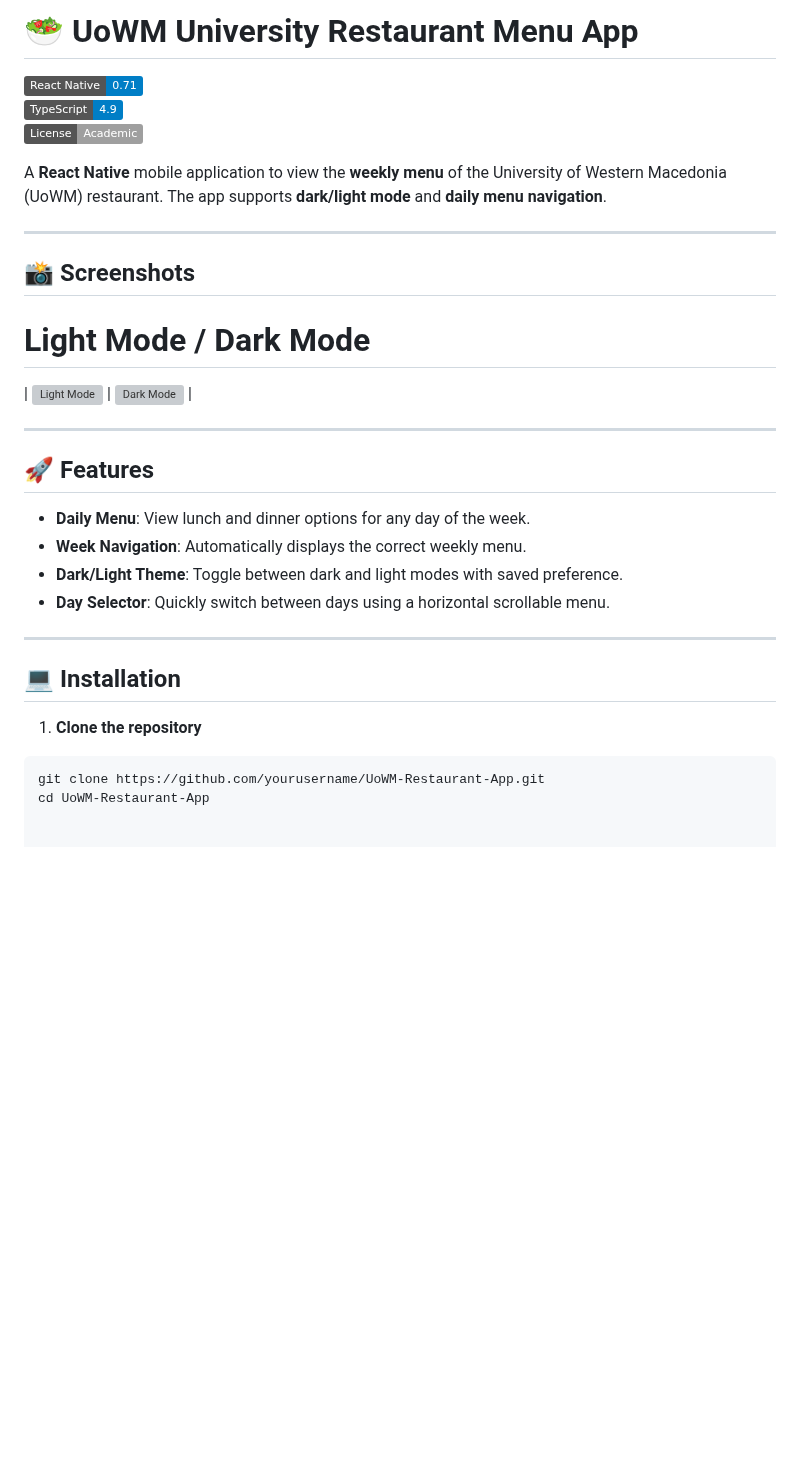
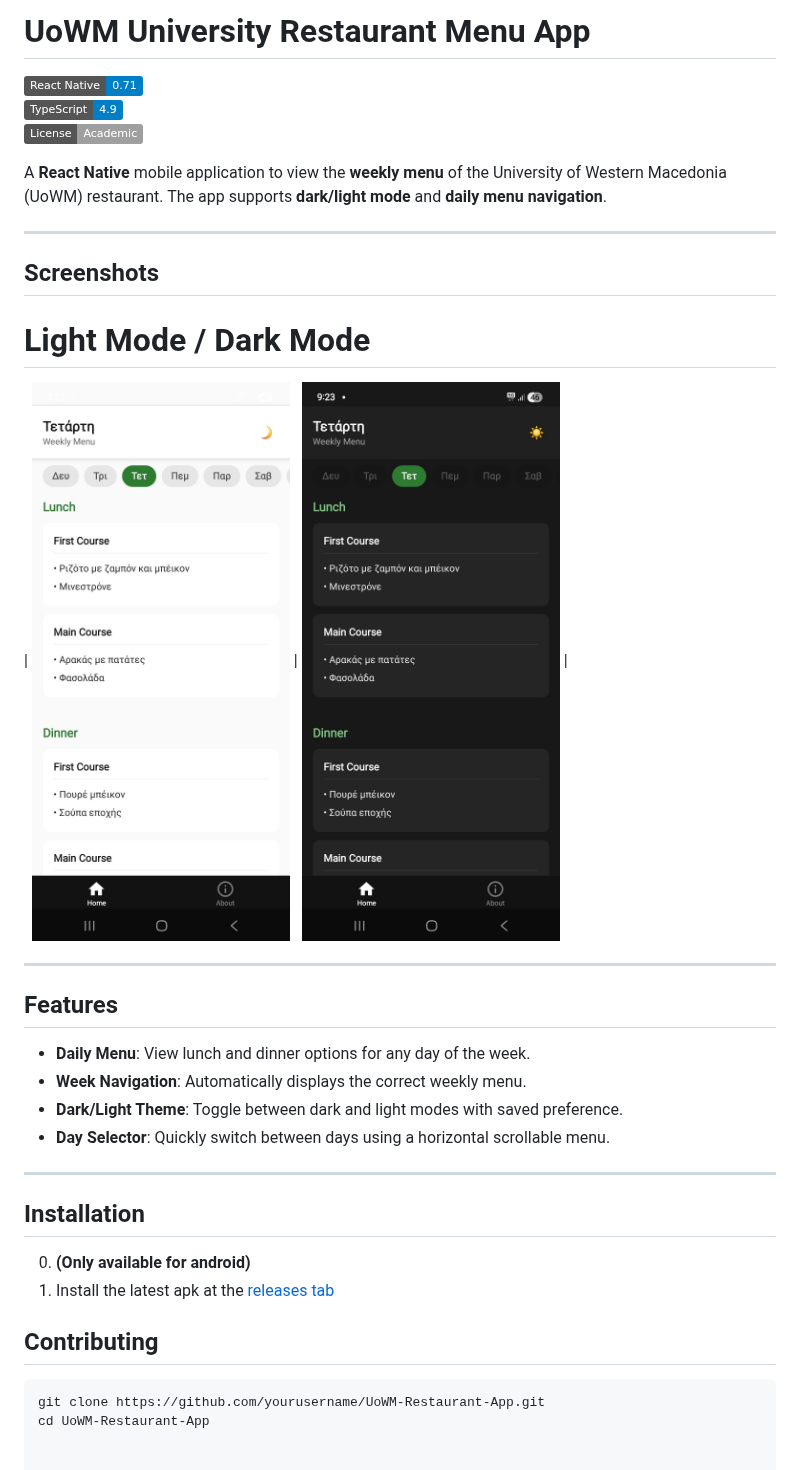
Before and after one commit to michadasis/generic-restaurant-app, a Markdown page: README.md, the part around one of its changes. Rendered like a GitHub page; pictures changed too: assets/images/Dark.jpg (added), assets/images/Light.jpg (added); badges without logos; blank space fills up the shorter version; grey boxes are pictures that could not be loaded.

````diff
--- a/README.md
+++ b/README.md
@@ -1,4 +1,4 @@
-# 🥗 UoWM University Restaurant Menu App
+# UoWM University Restaurant Menu App
 
 [![React Native](https://img.shields.io/badge/React_Native-0.71-blue)](https://reactnative.dev/)
 [![TypeScript](https://img.shields.io/badge/TypeScript-4.9-blue)](https://www.typescriptlang.org/)
@@ -8,15 +8,15 @@ A **React Native** mobile application to view the **weekly menu** of the Univers
 
 ---
 
-## 📸 Screenshots
+## Screenshots
 
   Light Mode / Dark Mode
 ==========================
-| ![Light Mode](screenshots/light.png) | ![Dark Mode](screenshots/dark.png) |
+| ![Light Mode](assets/images/Light.jpg) | ![Dark Mode](assets/images/Dark.jpg) |
 
 ---
 
-## 🚀 Features
+## Features
 
 - **Daily Menu**: View lunch and dinner options for any day of the week.
 - **Week Navigation**: Automatically displays the correct weekly menu.
@@ -25,9 +25,12 @@ A **React Native** mobile application to view the **weekly menu** of the Univers
 
 ---
 
-## 💻 Installation
+## Installation
 
-1. **Clone the repository**
+0. **(Only available for android)**
+1. Install the latest apk at the [releases tab](https://github.com/michadasis/generic-restaurant-app/releases)
+
+## Contributing
 
 ```bash
 git clone https://github.com/yourusername/UoWM-Restaurant-App.git
````
Also changed, not shown: other parts of README.md (+1 -1 lines), 4 other files.
